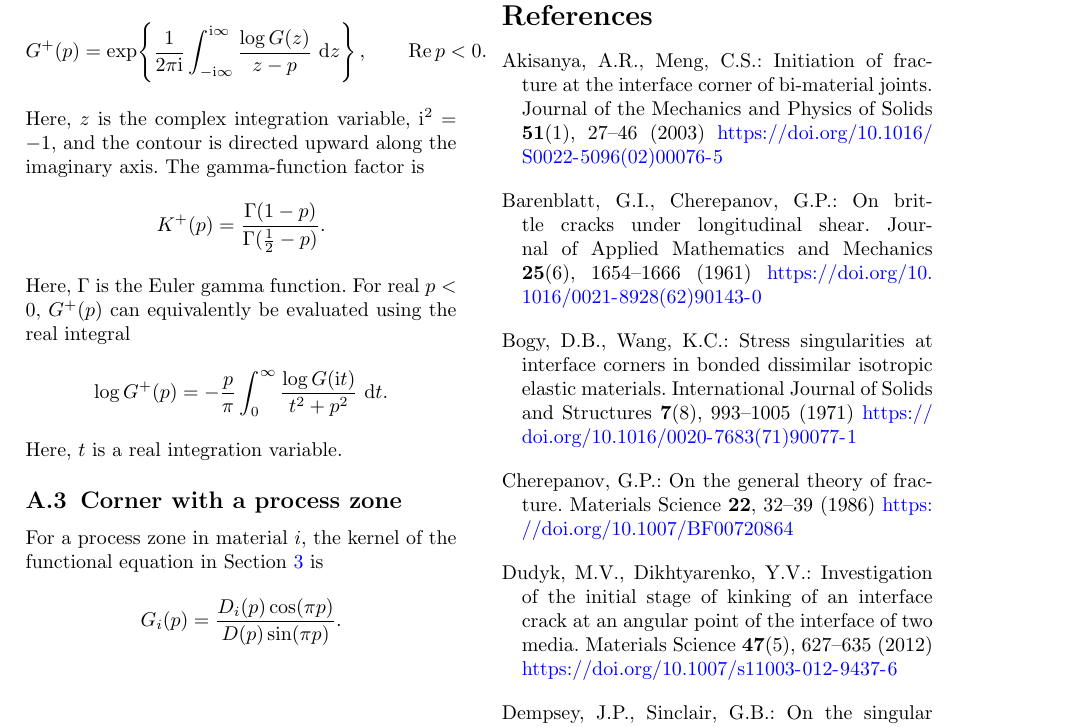
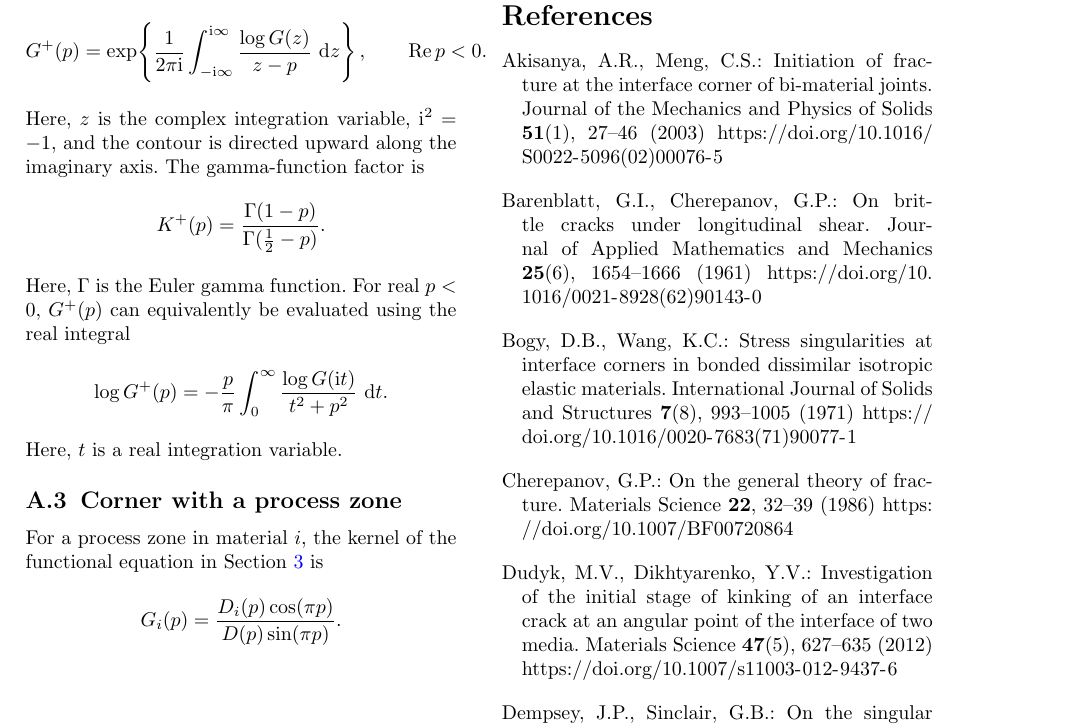
Before and after one commit to mfs9697/Dudyk, a LaTeX paper (submission/ijf/package/main.tex): part of page 16 of 18, cut so that both start at the same text. Compiled offline with pdfLaTeX.

Commit message:
Stabilize IJF bibliography DOI rendering

```diff
--- a/submission/ijf/package/main.tex
+++ b/submission/ijf/package/main.tex
@@ -7,6 +7,10 @@
 \usepackage{amsmath,amssymb,mathtools,bm}
 \usepackage{booktabs,array}
 \usepackage{xcolor}
+
+% Keep DOI strings line-breakable but non-clickable in the two-column bibliography.
+% This avoids pdfTeX link-nesting failures when a long DOI crosses a column/page boundary.
+\providecommand{\doiurl}[1]{\nolinkurl{https://doi.org/#1}}
 
 \newcommand{\dd}{\mathop{}\!\mathrm{d}}
 \newcommand{\ii}{\mathrm{i}}
```
